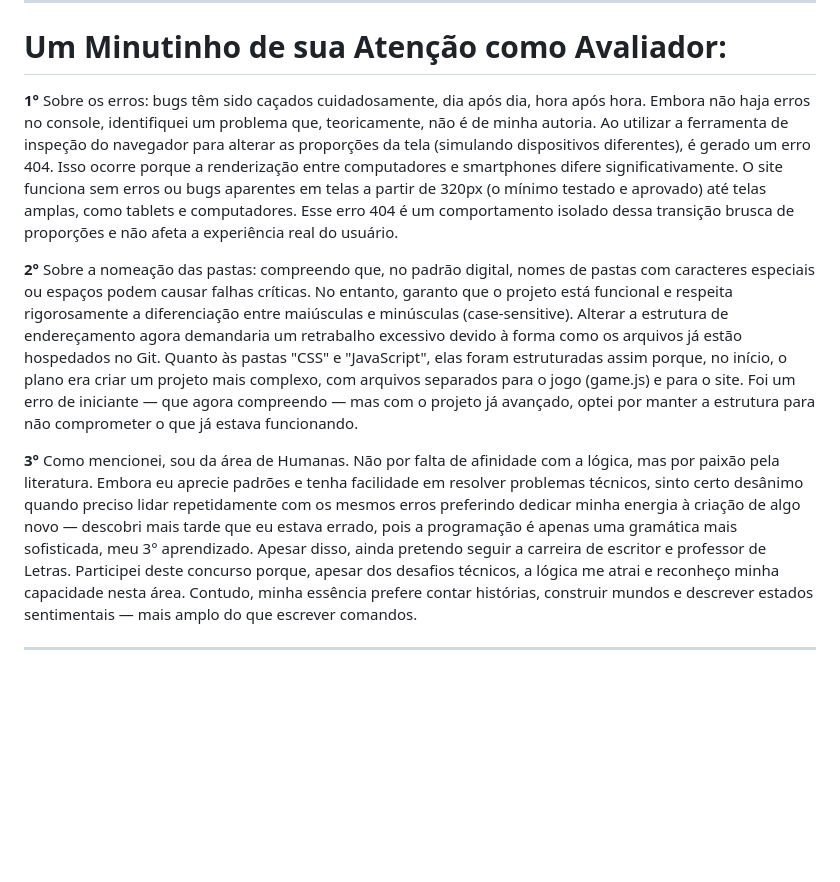
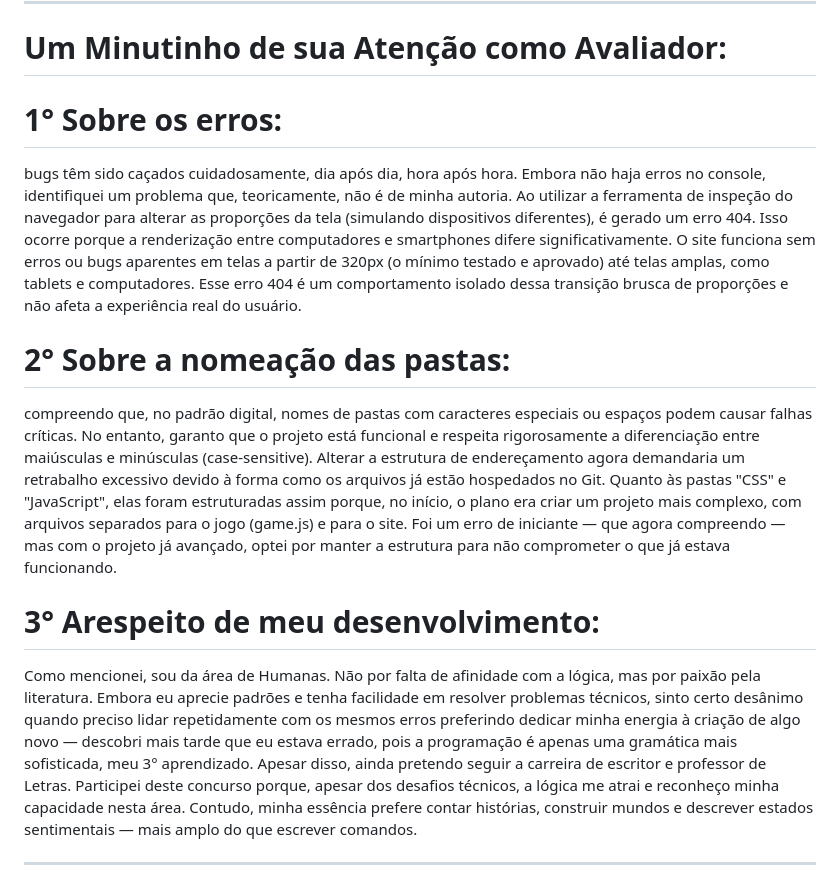
Before and after one commit to maiconojedarocha-ux/Agrinho2026-Vale-Paiquere, a Markdown page: README.md, the part around the change. Rendered like a GitHub page; blank space fills up the shorter version.

```diff
--- a/README.md
+++ b/README.md
@@ -110,11 +110,17 @@ O que aprenderei? Que, independentemente da direção que eu siga — seja human
 
 # Um Minutinho de sua Atenção como Avaliador:
 
-**1°** Sobre os erros: bugs têm sido caçados cuidadosamente, dia após dia, hora após hora. Embora não haja erros no console, identifiquei um problema que, teoricamente, não é de minha autoria. Ao utilizar a ferramenta de inspeção do navegador para alterar as proporções da tela (simulando dispositivos diferentes), é gerado um erro 404. Isso ocorre porque a renderização entre computadores e smartphones difere significativamente. O site funciona sem erros ou bugs aparentes em telas a partir de 320px (o mínimo testado e aprovado) até telas amplas, como tablets e computadores. Esse erro 404 é um comportamento isolado dessa transição brusca de proporções e não afeta a experiência real do usuário.
+# 1° Sobre os erros:
 
-**2°** Sobre a nomeação das pastas: compreendo que, no padrão digital, nomes de pastas com caracteres especiais ou espaços podem causar falhas críticas. No entanto, garanto que o projeto está funcional e respeita rigorosamente a diferenciação entre maiúsculas e minúsculas (case-sensitive). Alterar a estrutura de endereçamento agora demandaria um retrabalho excessivo devido à forma como os arquivos já estão hospedados no Git. Quanto às pastas "CSS" e "JavaScript", elas foram estruturadas assim porque, no início, o plano era criar um projeto mais complexo, com arquivos separados para o jogo (game.js) e para o site. Foi um erro de iniciante — que agora compreendo — mas com o projeto já avançado, optei por manter a estrutura para não comprometer o que já estava funcionando.
+bugs têm sido caçados cuidadosamente, dia após dia, hora após hora. Embora não haja erros no console, identifiquei um problema que, teoricamente, não é de minha autoria. Ao utilizar a ferramenta de inspeção do navegador para alterar as proporções da tela (simulando dispositivos diferentes), é gerado um erro 404. Isso ocorre porque a renderização entre computadores e smartphones difere significativamente. O site funciona sem erros ou bugs aparentes em telas a partir de 320px (o mínimo testado e aprovado) até telas amplas, como tablets e computadores. Esse erro 404 é um comportamento isolado dessa transição brusca de proporções e não afeta a experiência real do usuário.
 
-**3°** Como mencionei, sou da área de Humanas. Não por falta de afinidade com a lógica, mas por paixão pela literatura. Embora eu aprecie padrões e tenha facilidade em resolver problemas técnicos, sinto certo desânimo quando preciso lidar repetidamente com os mesmos erros preferindo dedicar minha energia à criação de algo novo — descobri mais tarde que eu estava errado, pois a programação é apenas uma gramática mais sofisticada, meu 3° aprendizado.
+# 2° Sobre a nomeação das pastas:
+
+compreendo que, no padrão digital, nomes de pastas com caracteres especiais ou espaços podem causar falhas críticas. No entanto, garanto que o projeto está funcional e respeita rigorosamente a diferenciação entre maiúsculas e minúsculas (case-sensitive). Alterar a estrutura de endereçamento agora demandaria um retrabalho excessivo devido à forma como os arquivos já estão hospedados no Git. Quanto às pastas "CSS" e "JavaScript", elas foram estruturadas assim porque, no início, o plano era criar um projeto mais complexo, com arquivos separados para o jogo (game.js) e para o site. Foi um erro de iniciante — que agora compreendo — mas com o projeto já avançado, optei por manter a estrutura para não comprometer o que já estava funcionando.
+
+# 3° Arespeito de meu desenvolvimento:
+
+Como mencionei, sou da área de Humanas. Não por falta de afinidade com a lógica, mas por paixão pela literatura. Embora eu aprecie padrões e tenha facilidade em resolver problemas técnicos, sinto certo desânimo quando preciso lidar repetidamente com os mesmos erros preferindo dedicar minha energia à criação de algo novo — descobri mais tarde que eu estava errado, pois a programação é apenas uma gramática mais sofisticada, meu 3° aprendizado.
 Apesar disso, ainda pretendo seguir a carreira de escritor e professor de Letras. Participei deste concurso porque, apesar dos desafios técnicos, a lógica me atrai e reconheço minha capacidade nesta área. Contudo, minha essência prefere contar histórias, construir mundos e descrever estados sentimentais — mais amplo do que escrever comandos.
 
 ---
```
